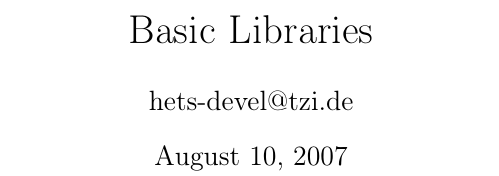
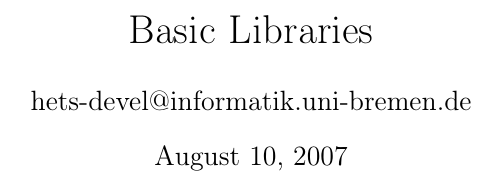
Before and after one commit to spechub/Hets-lib, a LaTeX document (Basic-Libraries.tex): part of page 1 of 10, cut so that both start at the same text. Compiled offline with pdfLaTeX; a LaTeX package or settings file that is missing is left out.

Commit message:
replaced tzi-email
git-svn-id: https://svn-agbkb.informatik.uni-bremen.de/Hets-lib/trunk@753 9acf5e20-c632-0410-b30d-e55f0e25a569

```diff
--- a/Basic-Libraries.tex
+++ b/Basic-Libraries.tex
@@ -4,7 +4,7 @@
 \usepackage[T1]{fontenc}
 
 \title{Basic Libraries}
-\author{hets-devel@tzi.de}
+\author{hets-devel@informatik.uni-bremen.de}
 
 \begin{document}
 
```
